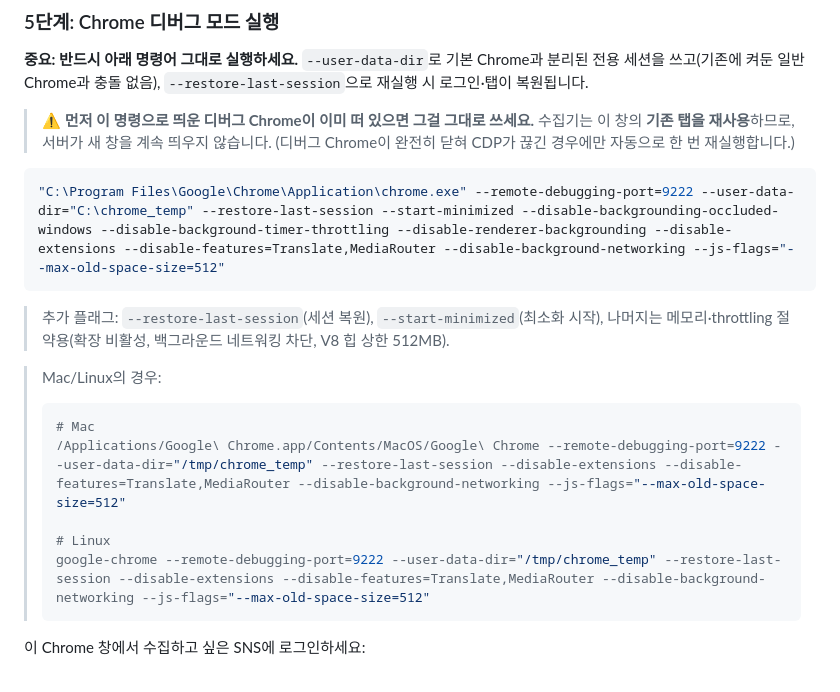
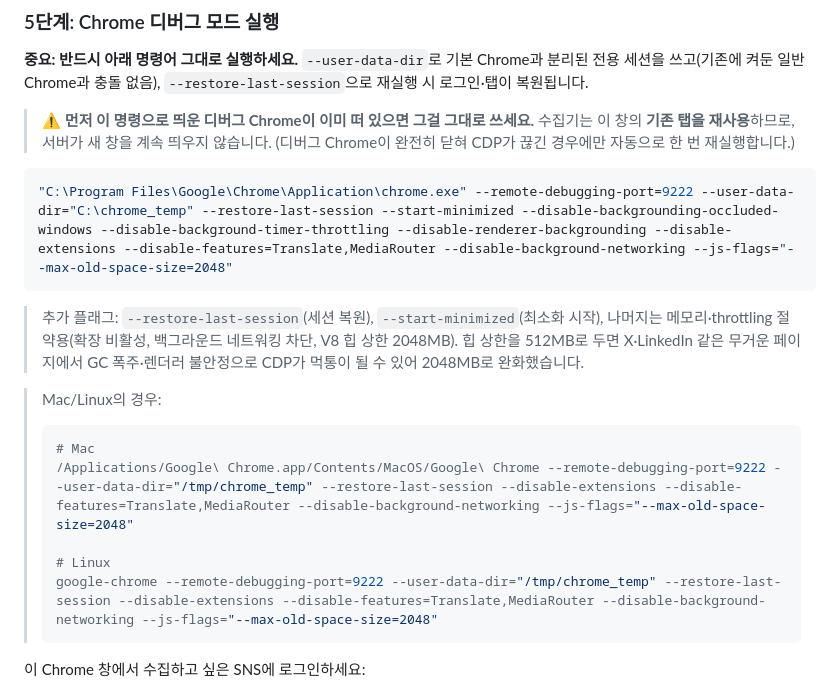
Before and after one commit to rapidmon/Information-collection-based-on-sns-algorithm, a Markdown page: README.md, the part around the change. GitHub-like rendering.

Commit message:
docs: Chrome 런치 힙 상한 512→2048MB (CDP 먹통 완화)
512MB V8 old-space 상한은 X·LinkedIn 같은 무거운 SPA에서 GC 폭주·
렌더러 불안정을 유발해 CDP DevTools 응답이 지연/타임아웃될 수 있어
2048MB로 완화. Windows/Mac/Linux 명령 모두 반영.

Co-Authored-By: Claude Opus 4.8 <noreply@anthropic.com>

````diff
--- a/README.md
+++ b/README.md
@@ -106,18 +106,18 @@ email:
 > ⚠️ **먼저 이 명령으로 띄운 디버그 Chrome이 이미 떠 있으면 그걸 그대로 쓰세요.** 수집기는 이 창의 **기존 탭을 재사용**하므로, 서버가 새 창을 계속 띄우지 않습니다. (디버그 Chrome이 완전히 닫혀 CDP가 끊긴 경우에만 자동으로 한 번 재실행합니다.)
 
 ```bash
-"C:\Program Files\Google\Chrome\Application\chrome.exe" --remote-debugging-port=9222 --user-data-dir="C:\chrome_temp" --restore-last-session --start-minimized --disable-backgrounding-occluded-windows --disable-background-timer-throttling --disable-renderer-backgrounding --disable-extensions --disable-features=Translate,MediaRouter --disable-background-networking --js-flags="--max-old-space-size=512"
+"C:\Program Files\Google\Chrome\Application\chrome.exe" --remote-debugging-port=9222 --user-data-dir="C:\chrome_temp" --restore-last-session --start-minimized --disable-backgrounding-occluded-windows --disable-background-timer-throttling --disable-renderer-backgrounding --disable-extensions --disable-features=Translate,MediaRouter --disable-background-networking --js-flags="--max-old-space-size=2048"
 ```
 
-> 추가 플래그: `--restore-last-session`(세션 복원), `--start-minimized`(최소화 시작), 나머지는 메모리·throttling 절약용(확장 비활성, 백그라운드 네트워킹 차단, V8 힙 상한 512MB).
+> 추가 플래그: `--restore-last-session`(세션 복원), `--start-minimized`(최소화 시작), 나머지는 메모리·throttling 절약용(확장 비활성, 백그라운드 네트워킹 차단, V8 힙 상한 2048MB). 힙 상한을 512MB로 두면 X·LinkedIn 같은 무거운 페이지에서 GC 폭주·렌더러 불안정으로 CDP가 먹통이 될 수 있어 2048MB로 완화했습니다.
 
 > Mac/Linux의 경우:
 > ```bash
 > # Mac
-> /Applications/Google\ Chrome.app/Contents/MacOS/Google\ Chrome --remote-debugging-port=9222 --user-data-dir="/tmp/chrome_temp" --restore-last-session --disable-extensions --disable-features=Translate,MediaRouter --disable-background-networking --js-flags="--max-old-space-size=512"
+> /Applications/Google\ Chrome.app/Contents/MacOS/Google\ Chrome --remote-debugging-port=9222 --user-data-dir="/tmp/chrome_temp" --restore-last-session --disable-extensions --disable-features=Translate,MediaRouter --disable-background-networking --js-flags="--max-old-space-size=2048"
 >
 > # Linux
-> google-chrome --remote-debugging-port=9222 --user-data-dir="/tmp/chrome_temp" --restore-last-session --disable-extensions --disable-features=Translate,MediaRouter --disable-background-networking --js-flags="--max-old-space-size=512"
+> google-chrome --remote-debugging-port=9222 --user-data-dir="/tmp/chrome_temp" --restore-last-session --disable-extensions --disable-features=Translate,MediaRouter --disable-background-networking --js-flags="--max-old-space-size=2048"
 > ```
 
 이 Chrome 창에서 수집하고 싶은 SNS에 로그인하세요:
````
